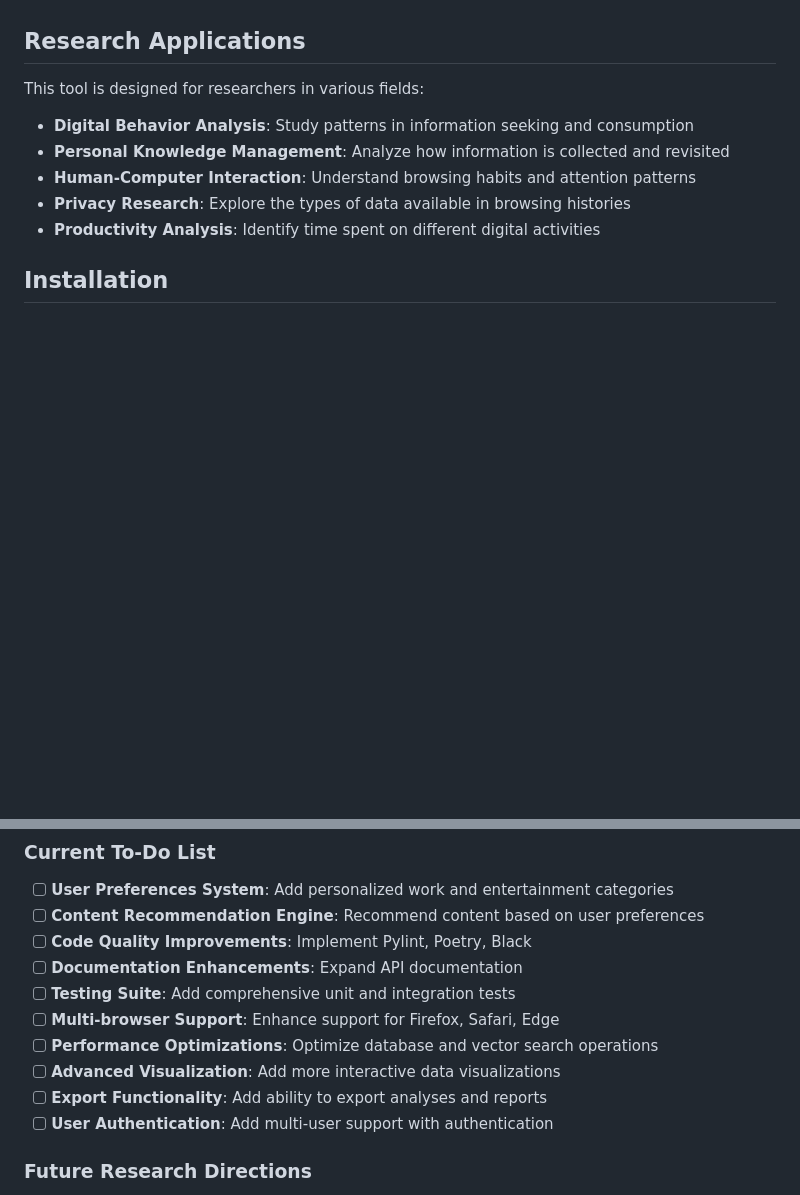
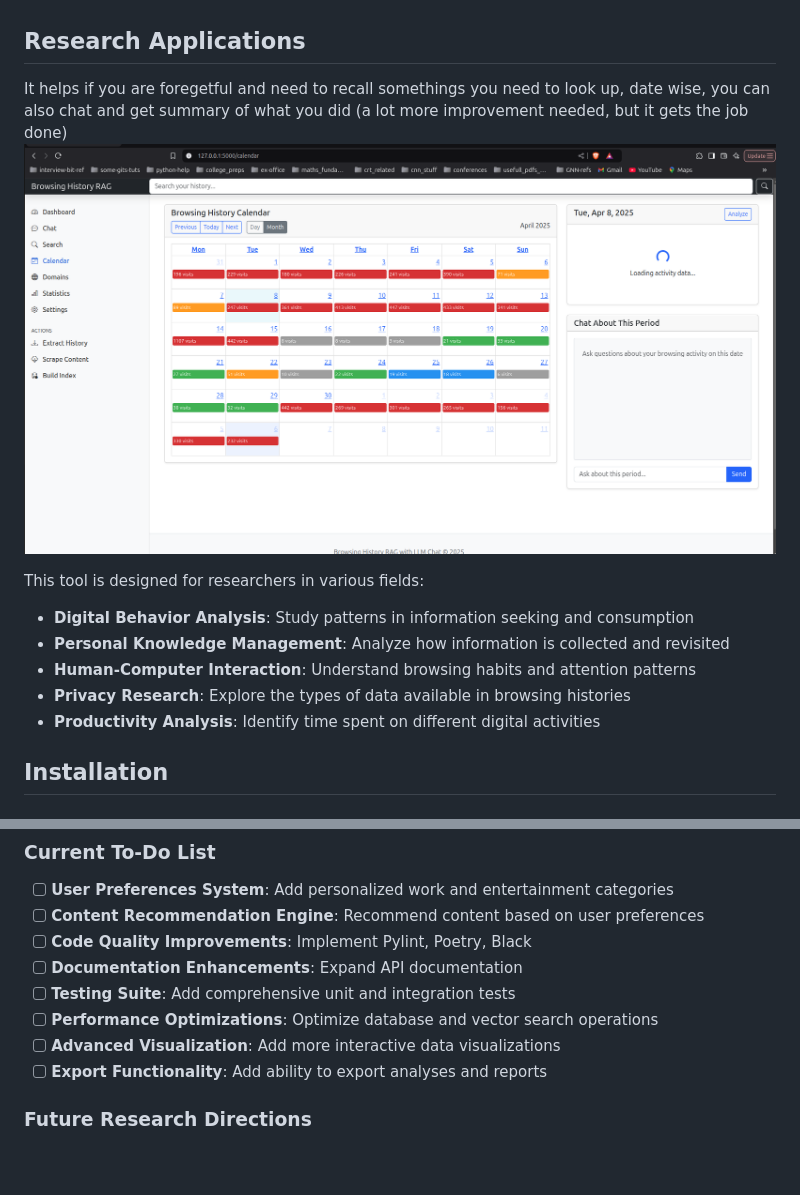
Before and after one commit to aryan-at-ul/Browser_history_as_chats_and_trends, a Markdown page: README.md, 2 parts joined by grey strips. Drawn GitHub-style; blank space fills up the shorter version.

Commit message:
added first draft, readme

```diff
--- a/README.md
+++ b/README.md
@@ -20,6 +20,11 @@ The system extracts data from browser history databases, processes content from
 - **Statistics Dashboard**: View comprehensive statistics about your browsing activity
 
 ## Research Applications
+
+It helps if you are foregetful and need to recall somethings you need to look up, date wise, you can also chat and get summary of what you did (a lot more improvement needed, but it gets the job done)
+![Dashboard Screenshot](docs/images/calendar.png)
+
+
 
 This tool is designed for researchers in various fields:
 
@@ -117,11 +122,9 @@ The application consists of several components:
 - [ ] **Code Quality Improvements**: Implement Pylint, Poetry, Black
 - [ ] **Documentation Enhancements**: Expand API documentation
 - [ ] **Testing Suite**: Add comprehensive unit and integration tests
-- [ ] **Multi-browser Support**: Enhance support for Firefox, Safari, Edge
 - [ ] **Performance Optimizations**: Optimize database and vector search operations
 - [ ] **Advanced Visualization**: Add more interactive data visualizations
 - [ ] **Export Functionality**: Add ability to export analyses and reports
-- [ ] **User Authentication**: Add multi-user support with authentication
 
 ### Future Research Directions
 
```
Also changed, not shown: other parts of README.md (+2 -2 lines).
